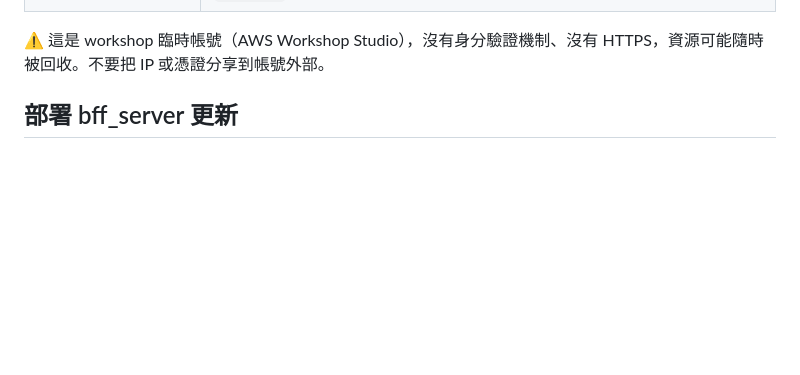
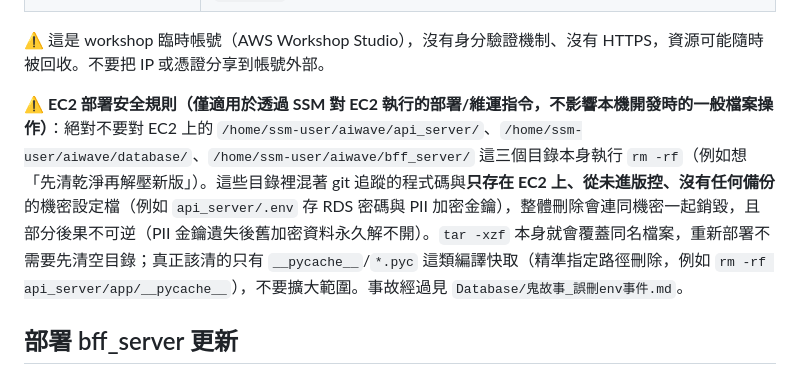
Before and after one commit to TobywithDino/agentic-home-hub, a Markdown page: .kiro/steering/project-overview.md, the part around the change. Drawn GitHub-style; blank space fills up the shorter version.

```diff
--- a/.kiro/steering/project-overview.md
+++ b/.kiro/steering/project-overview.md
@@ -114,6 +114,8 @@ agentic-home-hub/
 | systemd service User | 兩個 service 都用 `User=root`（EC2 上沒有 `ssm-user` 這個系統帳號，別再寫 `ssm-user`） |
 
 ⚠️ 這是 workshop 臨時帳號（AWS Workshop Studio），沒有身分驗證機制、沒有 HTTPS，資源可能隨時被回收。不要把 IP 或憑證分享到帳號外部。
+
+⚠️ **EC2 部署安全規則（僅適用於透過 SSM 對 EC2 執行的部署/維運指令，不影響本機開發時的一般檔案操作）**：絕對不要對 EC2 上的 `/home/ssm-user/aiwave/api_server/`、`/home/ssm-user/aiwave/database/`、`/home/ssm-user/aiwave/bff_server/` 這三個目錄本身執行 `rm -rf`（例如想「先清乾淨再解壓新版」）。這些目錄裡混著 git 追蹤的程式碼與**只存在 EC2 上、從未進版控、沒有任何備份**的機密設定檔（例如 `api_server/.env` 存 RDS 密碼與 PII 加密金鑰），整體刪除會連同機密一起銷毀，且部分後果不可逆（PII 金鑰遺失後舊加密資料永久解不開）。`tar -xzf` 本身就會覆蓋同名檔案，重新部署不需要先清空目錄；真正該清的只有 `__pycache__`/`*.pyc` 這類編譯快取（精準指定路徑刪除，例如 `rm -rf api_server/app/__pycache__`），不要擴大範圍。事故經過見 `Database/鬼故事_誤刪env事件.md`。
 
 ## 部署 bff_server 更新
 
```
Also changed, not shown: Database/AWS操作手冊.md (+2 -0 lines), Database/鬼故事_誤刪env事件.md (added, +160 -0 lines).
